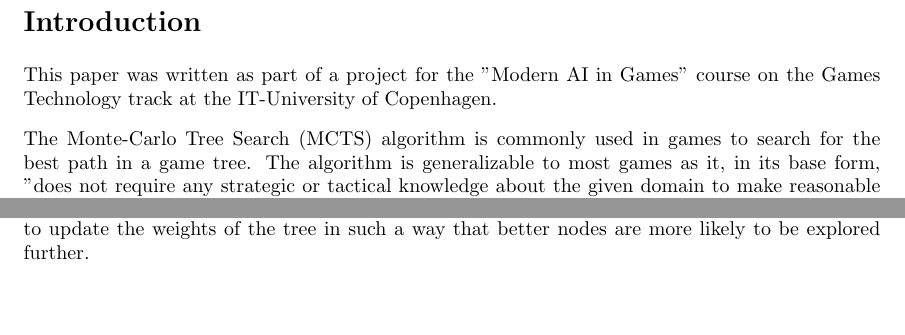
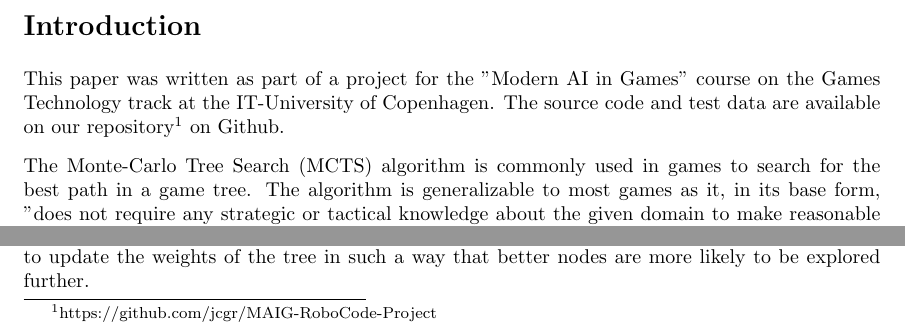
Before and after one commit to jcgr/MAIG-RoboCode-Project, a LaTeX document (Report/MAIG - jmel, jcgr - Robocode Project2.tex, which reads Report/Sections/01_Introduction.tex): two parts of page 2 of 15, joined at a grey line, cut so that both start at the same text, the shorter picture padded with empty space. Compiled offline with pdfLaTeX.

Commit message:
trolly git

```diff
--- a/Report/Sections/01_Introduction.tex
+++ b/Report/Sections/01_Introduction.tex
@@ -1,6 +1,6 @@
 \section{Introduction}
 \label{01}
-This paper was written as part of a project for the "Modern AI in Games" course on the Games Technology track at the IT-University of Copenhagen.
+This paper was written as part of a project for the "Modern AI in Games" course on the Games Technology track at the IT-University of Copenhagen. The source code and test data are available on our repository\footnote{https://github.com/jcgr/MAIG-RoboCode-Project} on Github.
 
 The Monte-Carlo Tree Search (MCTS) algorithm is commonly used in games to search for the best path in a game tree. The algorithm is generalizable to most games as it, in its base form, "does not require any strategic or tactical knowledge about the given domain to make reasonable decisions"\cite{mctsai}. This can change drastically, however, when MCTS is introduced to a game where states of the game are only partially observable and where there is no single best strategy that the algorithm can assume that an adversary is using.
 
```
